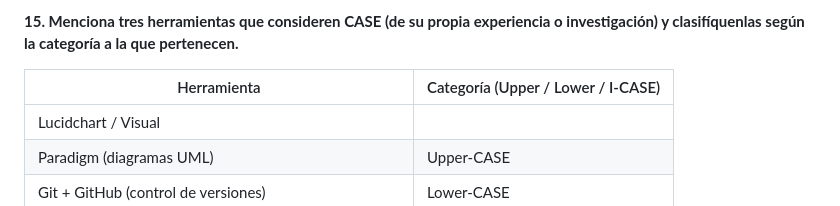
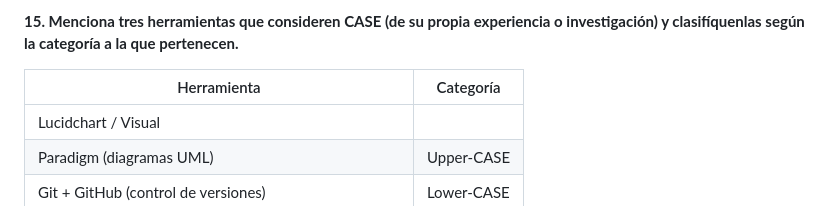
Before and after one commit to tuzonastreaming6-code/ingsw1tp, a Markdown page: ejercitarios/unidad-03/respuesta.md, the part around the change. GitHub-like rendering.

Commit message:
Actualizar respuesta.md

```diff
--- a/ejercitarios/unidad-03/respuesta.md
+++ b/ejercitarios/unidad-03/respuesta.md
@@ -164,7 +164,7 @@ _Respuesta:_
 
 **15. Menciona tres herramientas que consideren CASE (de su propia experiencia o investigación) y clasifíquenlas según la categoría a la que pertenecen.**
 
-| Herramienta | Categoría (Upper / Lower / I-CASE) |
+| Herramienta | Categoría |
 |---|---|
 | Lucidchart / Visual
 Paradigm (diagramas UML) | Upper-CASE |
```
